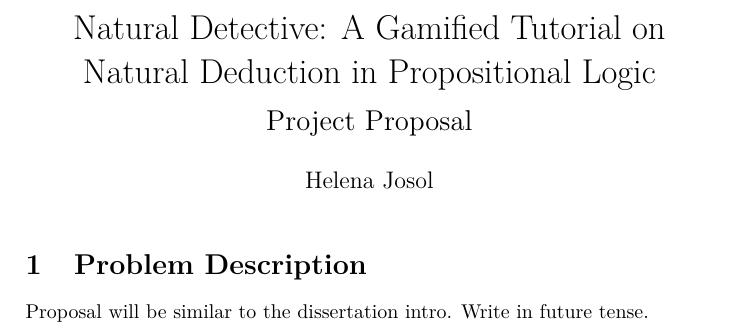
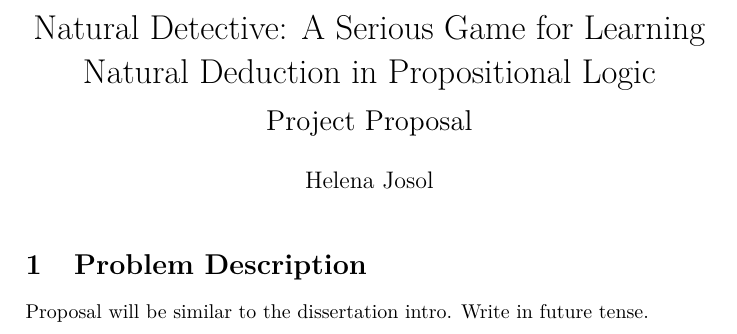
Before and after one commit to adjl/NaturalDetective, a LaTeX document (proposal/ProjectProposal.tex): part of page 1 of 3, cut at the place of the change. Compiled offline with pdfLaTeX.

Commit message:
Change inaccurate title: 'gamified' means something different

```diff
--- a/proposal/ProjectProposal.tex
+++ b/proposal/ProjectProposal.tex
@@ -12,7 +12,7 @@
 \newcommand{\comment}[1]{[\textcolor{red}{#1}]} % \comment: Write comments in red
 % ===============================================================================
 
-\title{Natural Detective: A Gamified Tutorial on \\ Natural Deduction in Propositional Logic \\
+\title{Natural Detective: A Serious Game for Learning \\ Natural Deduction in Propositional Logic \\
   \medskip \Large{Project Proposal}}
 \author{Helena Josol}
 \date{}
```
